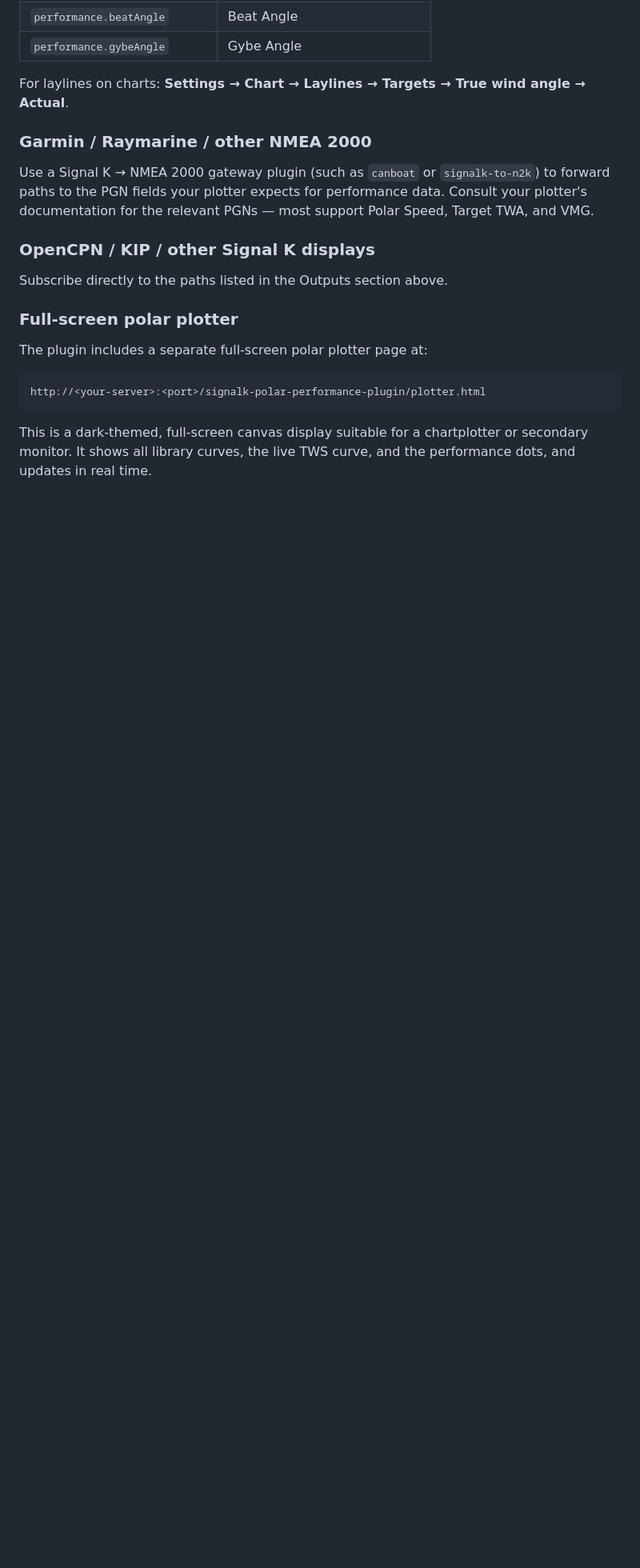
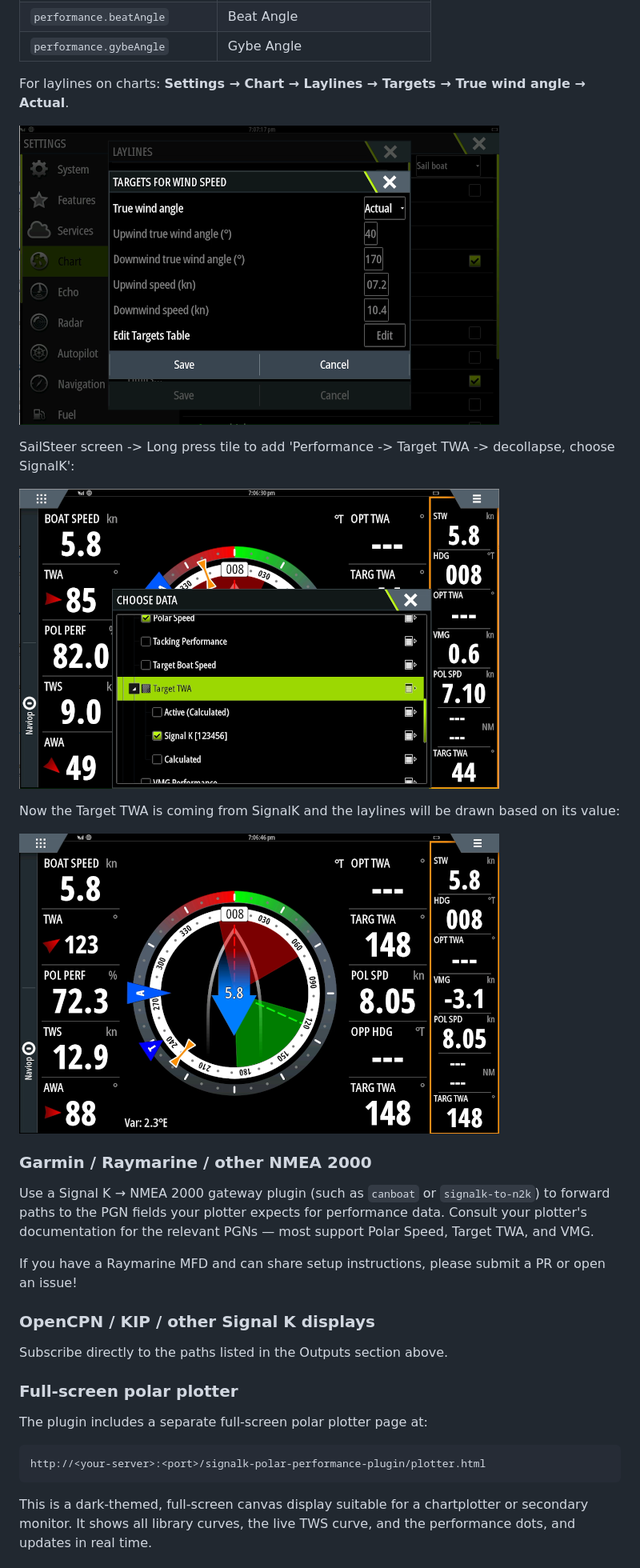
Before and after one commit to htool/signalk-polar-performance-plugin, a Markdown page: README.md, the part around one of its changes. Shown at 80% size. Drawn GitHub-style; blank space fills up the shorter version.

```diff
--- a/README.md
+++ b/README.md
@@ -174,9 +180,21 @@ Install the [B&G Performance Plugin](https://www.npmjs.com/package/signalk-bandg
 
 For laylines on charts: **Settings → Chart → Laylines → Targets → True wind angle → Actual**.
 
+![](https://raw.githubusercontent.com/htool/signalk-polar-performance-plugin/main/doc/BandG_Laylines_Target_TWA_to_Active.png)
+
+SailSteer screen -> Long press tile to add 'Performance -> Target TWA -> decollapse, choose SignalK':
+
+![](https://raw.githubusercontent.com/htool/signalk-polar-performance-plugin/main/doc/BandG_Target_TWA_to_SignalK.png)
+
+Now the Target TWA is coming from SignalK and the laylines will be drawn based on its value:
+
+![](https://raw.githubusercontent.com/htool/signalk-polar-performance-plugin/main/doc/BandG_Sailsteer_with_laylines.png)
+
 ### Garmin / Raymarine / other NMEA 2000
 
 Use a Signal K → NMEA 2000 gateway plugin (such as `canboat` or `signalk-to-n2k`) to forward paths to the PGN fields your plotter expects for performance data. Consult your plotter's documentation for the relevant PGNs — most support Polar Speed, Target TWA, and VMG.
+
+If you have a Raymarine MFD and can share setup instructions, please submit a PR or open an issue!
 
 ### OpenCPN / KIP / other Signal K displays
 
```
Also changed, not shown: other parts of README.md (+12 -20 lines), CHANGELOG.md (+12 -0 lines).
